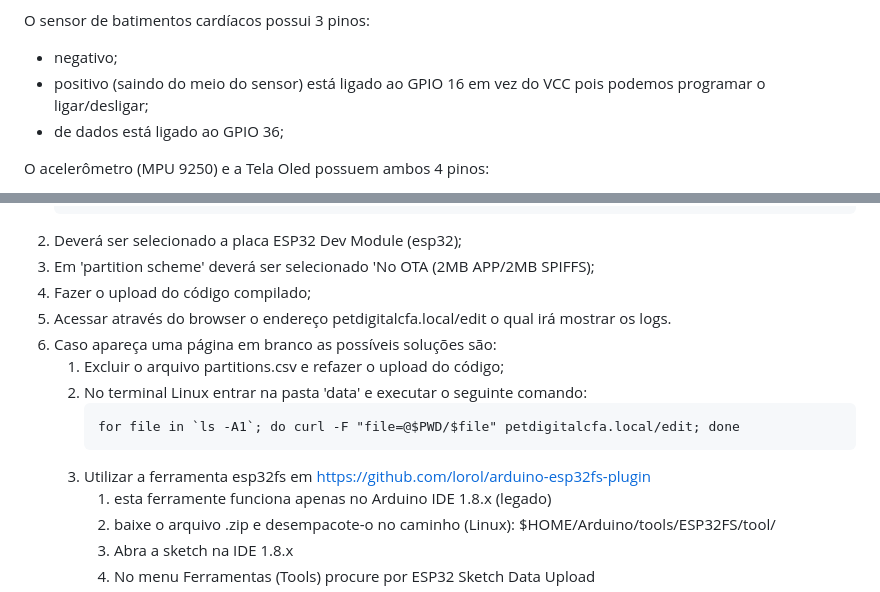
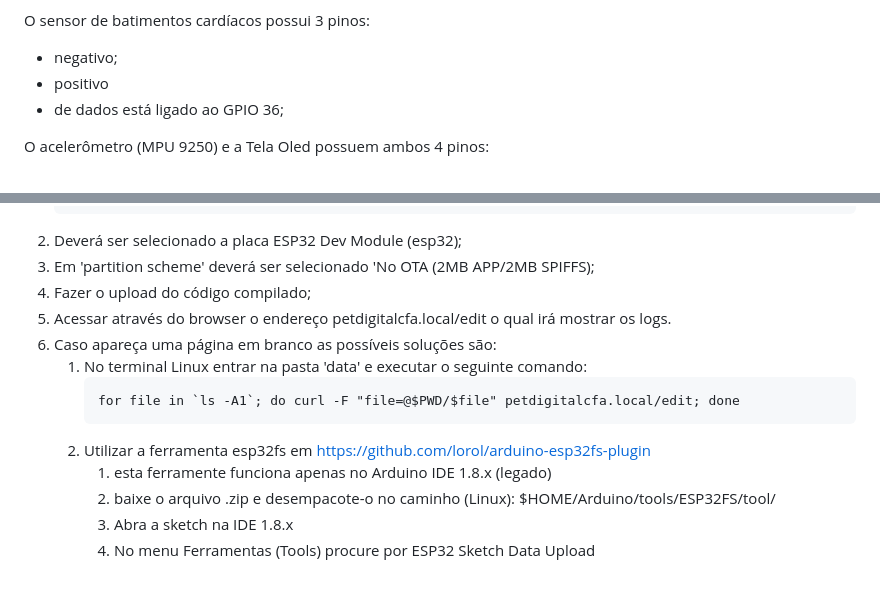
Before and after one commit to edufiedler/AndreEduardoEzequiel, a Markdown page: README.md, 2 parts joined by grey strips. GitHub-like rendering.

Commit message:
não usará mais a partitions.csv e não o monitor de batimentos não usará mais o GPIO 16

````diff
--- a/README.md
+++ b/README.md
@@ -64,7 +64,7 @@ O resistor de 200 Ohms está ligado ao GN e aos dois leds verdes (olhos). Os led
 
 O sensor de batimentos cardíacos possui 3 pinos:
 + negativo;
-+ positivo (saindo do meio do sensor) está ligado ao GPIO 16 em vez do VCC pois podemos programar o ligar/desligar;
++ positivo
 + de dados está ligado ao GPIO 36;
 
 O acelerômetro (MPU 9250) e a Tela Oled possuem ambos 4 pinos:
@@ -124,12 +124,11 @@ O projeto foi se desenvolvendo em etapas, conforme abaixo:
 4. Fazer o upload do código compilado;
 5. Acessar através do browser o endereço petdigitalcfa.local/edit o qual irá mostrar os logs.
 6. Caso apareça uma página em branco as possíveis soluções são:
-    1. Excluir o arquivo partitions.csv e refazer o upload do código;
-    2. No terminal Linux entrar na pasta 'data' e executar o seguinte comando:
+    1. No terminal Linux entrar na pasta 'data' e executar o seguinte comando:
         ```
         for file in `ls -A1`; do curl -F "file=@$PWD/$file" petdigitalcfa.local/edit; done
         ```
-    3. Utilizar a ferramenta esp32fs em https://github.com/lorol/arduino-esp32fs-plugin
+    2. Utilizar a ferramenta esp32fs em https://github.com/lorol/arduino-esp32fs-plugin
         1. esta ferramente funciona apenas no Arduino IDE 1.8.x (legado)
         2. baixe o arquivo .zip e desempacote-o no caminho (Linux): $HOME/Arduino/tools/ESP32FS/tool/
         3. Abra a sketch na IDE 1.8.x
````
